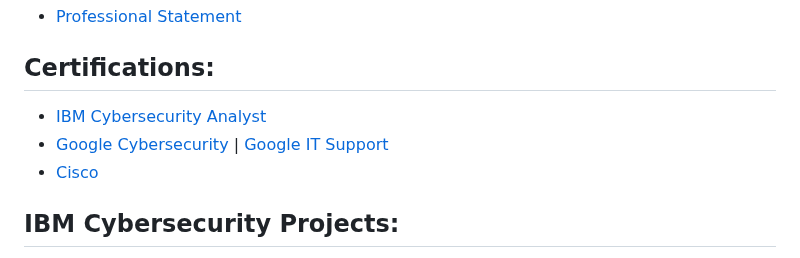
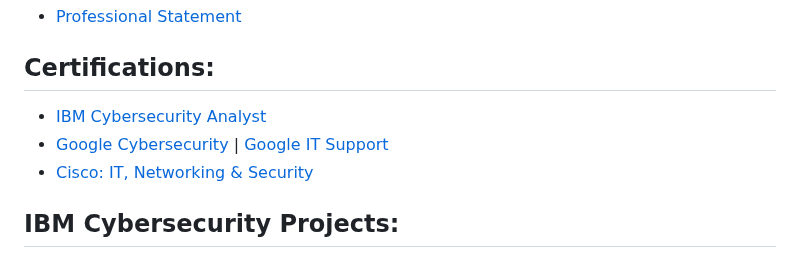
Before and after one commit to MN0vva/My-Project-Portfolio-M, a Markdown page: README.md, the part around the change. GitHub-like rendering.

```diff
--- a/README.md
+++ b/README.md
@@ -9,7 +9,7 @@
 
 - [IBM Cybersecurity Analyst](https://www.coursera.org/account/accomplishments/specialization/certificate/FTVWQTMM2AJL)
 - [Google Cybersecurity](https://drive.google.com/file/d/1f3WlpqyPkTP19TskDWppbxWVCZKHLv9i/view?usp=drive_link) | [Google IT Support](https://drive.google.com/file/d/1zts1Hi9xj2Yju51Rfu4Vk9PeHWz6QcdC/view?usp=drive_link)
-- [Cisco](https://drive.google.com/drive/folders/1VoHwv3JwsT90DIBSt9hhiop1h4i6vUO5?usp=drive_link)
+- [Cisco: IT, Networking & Security](https://drive.google.com/drive/folders/1VoHwv3JwsT90DIBSt9hhiop1h4i6vUO5?usp=drive_link)
 
 <h2>IBM Cybersecurity Projects:</h2>
 
```
